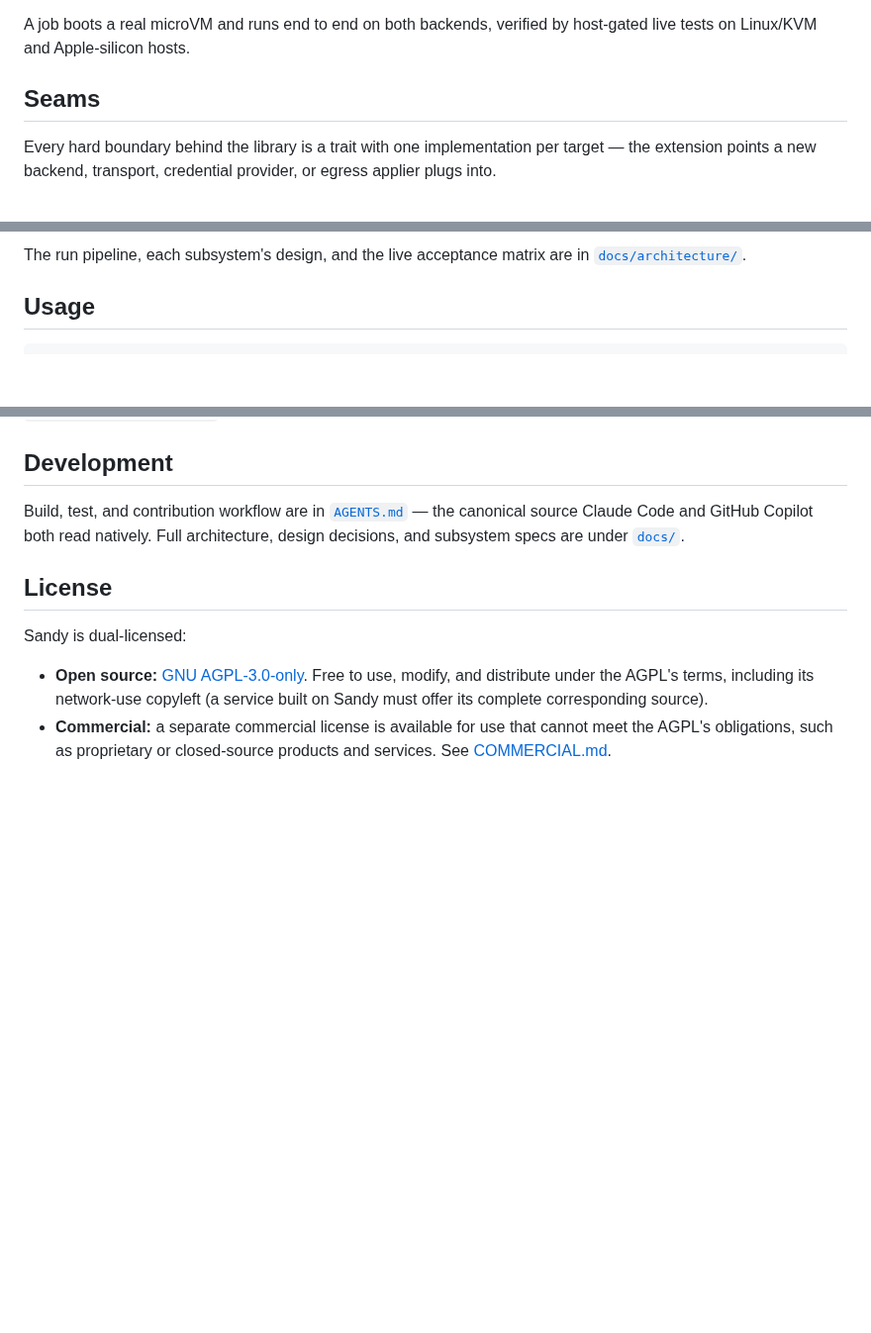
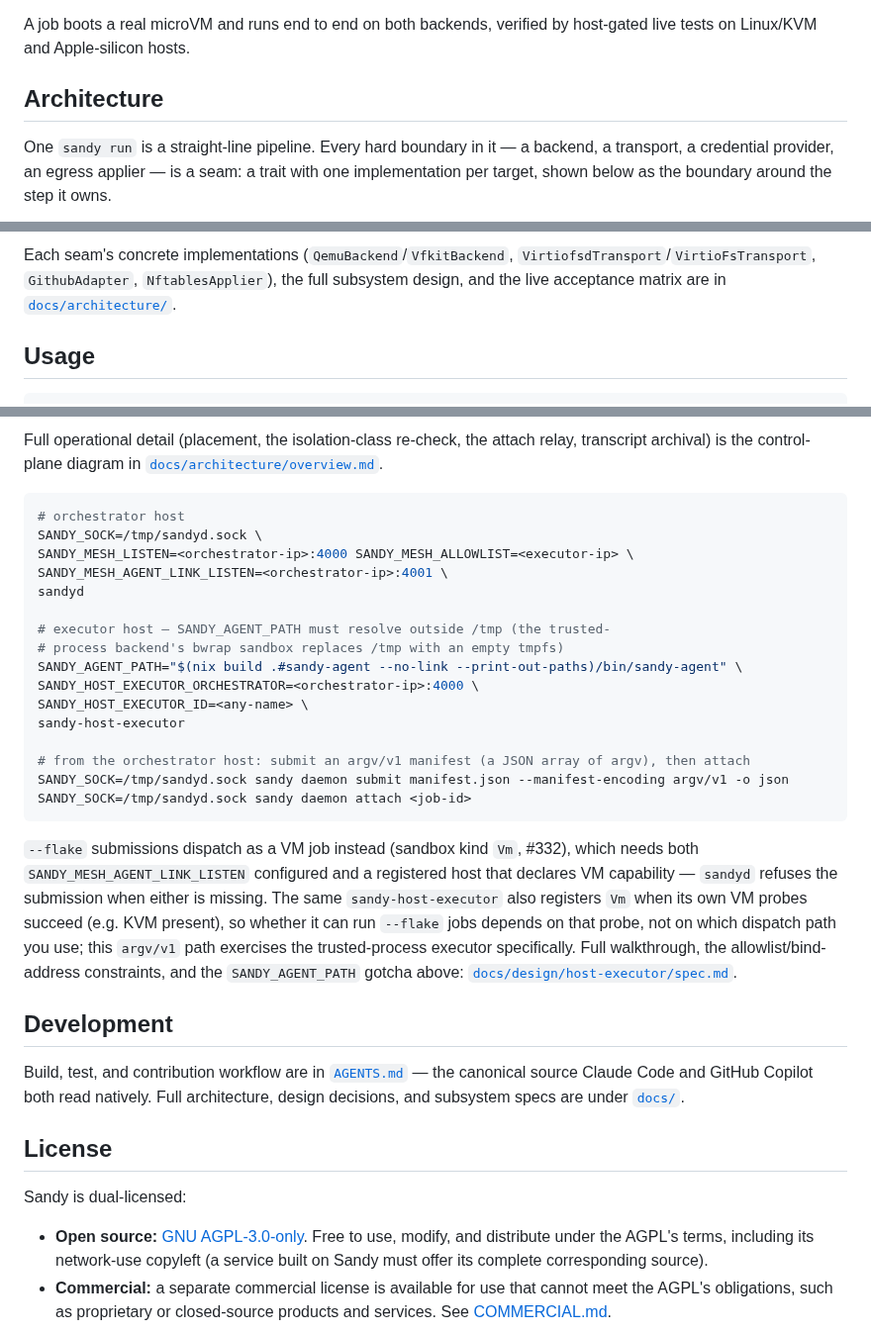
Before and after one commit to kauki-labs/sandy, a Markdown page: README.md, 3 parts joined by grey strips. Shown at 99% size. Drawn GitHub-style; blank space fills up the shorter version.

````diff
--- a/README.md
+++ b/README.md
@@ -15,10 +15,11 @@ virtio-fs shares; an egress allow-list wraps the boot.
 A job boots a real microVM and runs end to end on both backends, verified by
 host-gated live tests on Linux/KVM and Apple-silicon hosts.
 
-## Seams
+## Architecture
 
-Every hard boundary behind the library is a trait with one implementation per
-target — the extension points a new backend, transport, credential provider,
-or egress applier plugs into.
+One `sandy run` is a straight-line pipeline. Every hard boundary in it — a
+backend, a transport, a credential provider, an egress applier — is a seam: a
+trait with one implementation per target, shown below as the boundary around
+the step it owns.
 
 ```mermaid
@@ -41,7 +61,9 @@ flowchart LR
 ```
 
-The run pipeline, each subsystem's design, and the live acceptance matrix are
-in [`docs/architecture/`](docs/architecture/overview.md).
+Each seam's concrete implementations (`QemuBackend`/`VfkitBackend`,
+`VirtiofsdTransport`/`VirtioFsTransport`, `GithubAdapter`,
+`NftablesApplier`), the full subsystem design, and the live acceptance matrix
+are in [`docs/architecture/`](docs/architecture/overview.md).
 
 ## Usage
 
@@ -96,3 +147,37 @@ job model (see [`docs/decisions/sandyd.md`](docs/decisions/sandyd.md)).
+Full operational detail (placement, the isolation-class re-check, the attach
+relay, transcript archival) is the control-plane diagram in
+[`docs/architecture/overview.md`](docs/architecture/overview.md#the-control-plane-sandyd-the-host-executor-interactive-attach).
+
+```sh
+# orchestrator host
+SANDY_SOCK=/tmp/sandyd.sock \
+SANDY_MESH_LISTEN=<orchestrator-ip>:4000 SANDY_MESH_ALLOWLIST=<executor-ip> \
+SANDY_MESH_AGENT_LINK_LISTEN=<orchestrator-ip>:4001 \
+sandyd
+
+# executor host — SANDY_AGENT_PATH must resolve outside /tmp (the trusted-
+# process backend's bwrap sandbox replaces /tmp with an empty tmpfs)
+SANDY_AGENT_PATH="$(nix build .#sandy-agent --no-link --print-out-paths)/bin/sandy-agent" \
+SANDY_HOST_EXECUTOR_ORCHESTRATOR=<orchestrator-ip>:4000 \
+SANDY_HOST_EXECUTOR_ID=<any-name> \
+sandy-host-executor
+
+# from the orchestrator host: submit an argv/v1 manifest (a JSON array of argv), then attach
+SANDY_SOCK=/tmp/sandyd.sock sandy daemon submit manifest.json --manifest-encoding argv/v1 -o json
+SANDY_SOCK=/tmp/sandyd.sock sandy daemon attach <job-id>
+```
+
+`--flake` submissions dispatch as a VM job instead (sandbox kind `Vm`, #332),
+which needs both `SANDY_MESH_AGENT_LINK_LISTEN` configured and a registered
+host that declares VM capability — `sandyd` refuses the submission when
+either is missing. The same `sandy-host-executor` also registers `Vm` when
+its own VM probes succeed (e.g. KVM present), so whether it can run
+`--flake` jobs depends on that probe, not on which dispatch path you use;
+this `argv/v1` path exercises the trusted-process executor specifically.
+Full walkthrough, the allowlist/bind-address constraints, and the
+`SANDY_AGENT_PATH` gotcha above:
+[`docs/design/host-executor/spec.md`](docs/design/host-executor/spec.md#manual-cross-machine-smoke-test).
+
 ## Development
 
 Build, test, and contribution workflow are in [`AGENTS.md`](AGENTS.md) — the
````
Also changed, not shown: other parts of README.md (+63 -15 lines), docs/architecture/overview.md (+7 -6 lines), docs/overview.md (+11 -13 lines).
